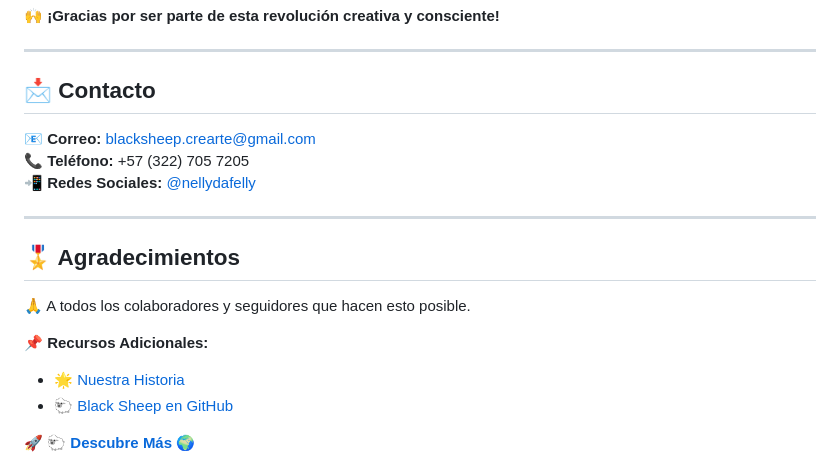
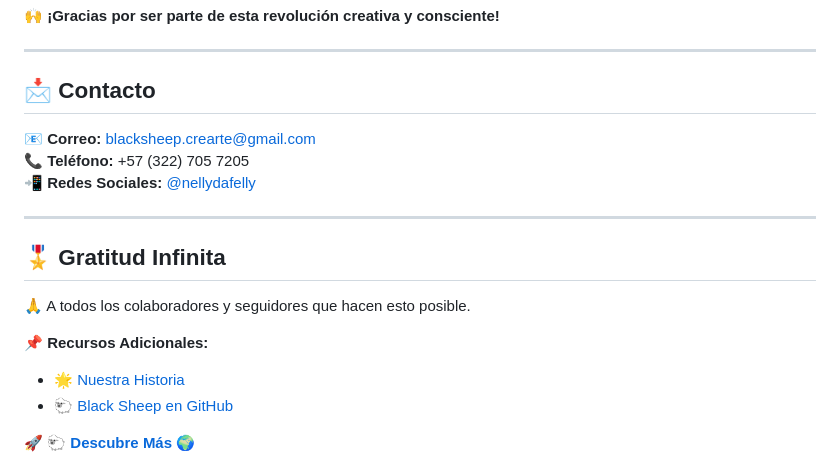
Before and after one commit to nellydafelly/blacksheep.proyect, a Markdown page: README.md, the part around one of its changes. GitHub-like rendering.

Commit message:
KEY README.md

```diff
--- a/README.md
+++ b/README.md
@@ -63,16 +68,19 @@ Comprometidos con la sostenibilidad a través de:
 ---
 
 ## 📩 Contacto
+
 📧 **Correo:** blacksheep.crearte@gmail.com
 📞 **Teléfono:** +57 (322) 705 7205
 📲 **Redes Sociales:** [@nellydafelly](https://www.facebook.com/nellydafelly)
 
 ---
 
-## 🎖️ Agradecimientos
+## 🎖️ Gratitud Infinita
+
 🙏 A todos los colaboradores y seguidores que hacen esto posible.
 
 📌 **Recursos Adicionales:**
+
 - [🌟 Nuestra Historia](README.html)
 - [🐑 Black Sheep en GitHub](https://github.com/nellydafelly/blacksheep)
 
```
Also changed, not shown: other parts of README.md (+6 -1 lines).
